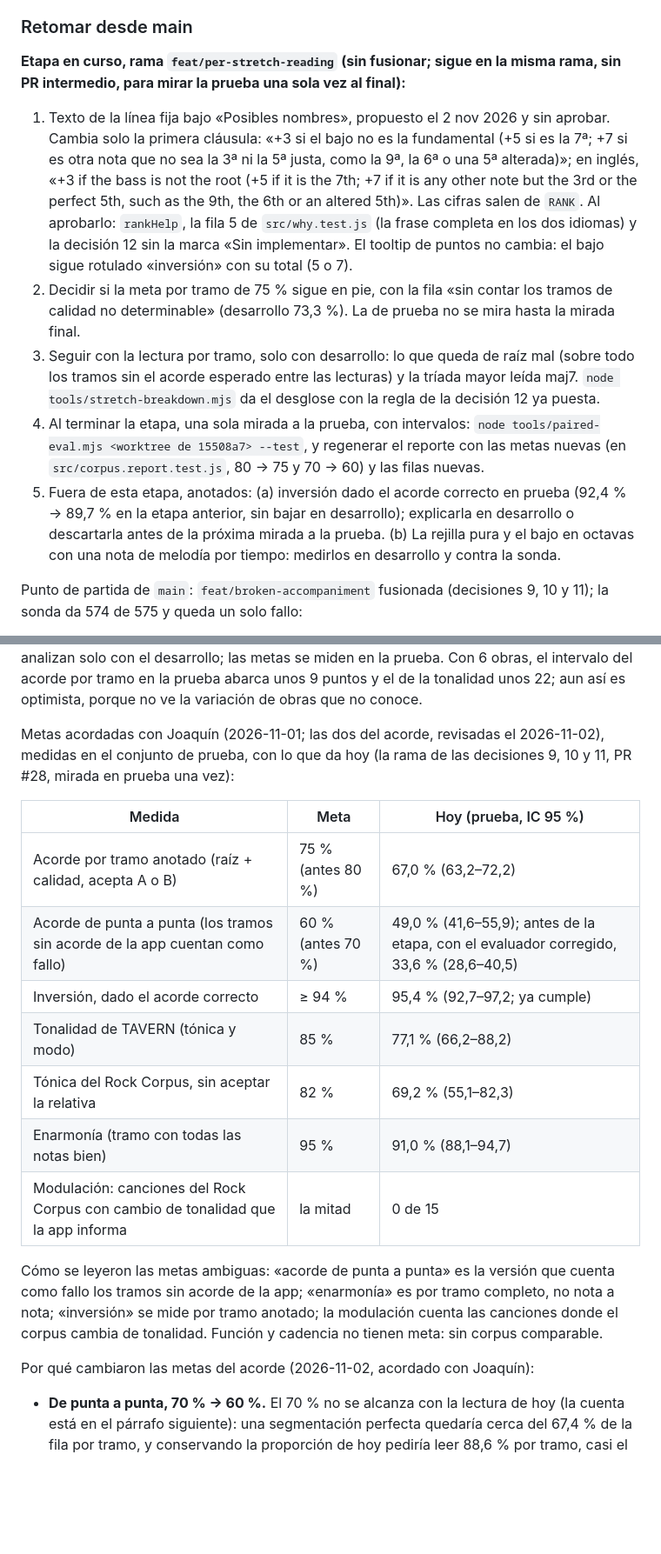
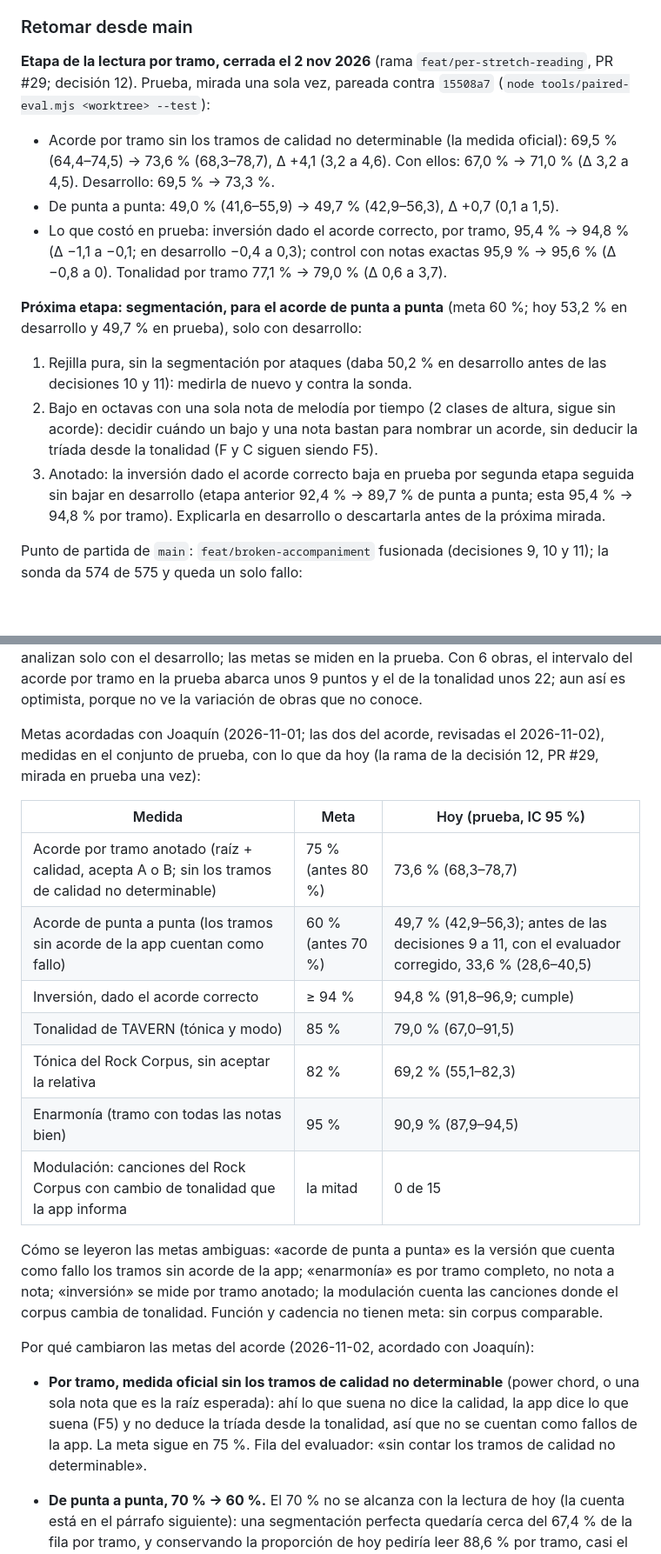
Before and after one commit to salonas/chord-analyzer, a Markdown page: THEORY.md, 2 parts joined by grey strips. Shown at 87% size. Rendered like a GitHub page; blank space fills up the shorter version.

Commit message:
Record in THEORY.md the approved texts of decision 12, the per-stretch goal without the stretches of undeterminable quality, the single look at the test set, and the next stage (segmentation for the end-to-end chord)

```diff
--- a/THEORY.md
+++ b/THEORY.md
@@ -133,13 +133,17 @@ Rama `feat/per-stretch-reading`, desde `main` (`15508a7`): metas del acorde revi
 
 ### Retomar desde main
 
-**Etapa en curso, rama `feat/per-stretch-reading` (sin fusionar; sigue en la misma rama, sin PR intermedio, para mirar la prueba una sola vez al final):**
+**Etapa de la lectura por tramo, cerrada el 2 nov 2026** (rama `feat/per-stretch-reading`, PR #29; decisión 12). Prueba, mirada una sola vez, pareada contra `15508a7` (`node tools/paired-eval.mjs <worktree> --test`):
 
-1. Texto de la línea fija bajo «Posibles nombres», propuesto el 2 nov 2026 y sin aprobar. Cambia solo la primera cláusula: «+3 si el bajo no es la fundamental (+5 si es la 7ª; +7 si es otra nota que no sea la 3ª ni la 5ª justa, como la 9ª, la 6ª o una 5ª alterada)»; en inglés, «+3 if the bass is not the root (+5 if it is the 7th; +7 if it is any other note but the 3rd or the perfect 5th, such as the 9th, the 6th or an altered 5th)». Las cifras salen de `RANK`. Al aprobarlo: `rankHelp`, la fila 5 de `src/why.test.js` (la frase completa en los dos idiomas) y la decisión 12 sin la marca «Sin implementar». El tooltip de puntos no cambia: el bajo sigue rotulado «inversión» con su total (5 o 7).
-2. Decidir si la meta por tramo de 75 % sigue en pie, con la fila «sin contar los tramos de calidad no determinable» (desarrollo 73,3 %). La de prueba no se mira hasta la mirada final.
-3. Seguir con la lectura por tramo, solo con desarrollo: lo que queda de raíz mal (sobre todo los tramos sin el acorde esperado entre las lecturas) y la tríada mayor leída maj7. `node tools/stretch-breakdown.mjs` da el desglose con la regla de la decisión 12 ya puesta.
-4. Al terminar la etapa, una sola mirada a la prueba, con intervalos: `node tools/paired-eval.mjs <worktree de 15508a7> --test`, y regenerar el reporte con las metas nuevas (en `src/corpus.report.test.js`, 80 → 75 y 70 → 60) y las filas nuevas.
-5. Fuera de esta etapa, anotados: (a) inversión dado el acorde correcto en prueba (92,4 % → 89,7 % en la etapa anterior, sin bajar en desarrollo); explicarla en desarrollo o descartarla antes de la próxima mirada a la prueba. (b) La rejilla pura y el bajo en octavas con una nota de melodía por tiempo: medirlos en desarrollo y contra la sonda.
+- Acorde por tramo sin los tramos de calidad no determinable (la medida oficial): 69,5 % (64,4–74,5) → 73,6 % (68,3–78,7), Δ +4,1 (3,2 a 4,6). Con ellos: 67,0 % → 71,0 % (Δ 3,2 a 4,5). Desarrollo: 69,5 % → 73,3 %.
+- De punta a punta: 49,0 % (41,6–55,9) → 49,7 % (42,9–56,3), Δ +0,7 (0,1 a 1,5).
+- Lo que costó en prueba: inversión dado el acorde correcto, por tramo, 95,4 % → 94,8 % (Δ −1,1 a −0,1; en desarrollo −0,4 a 0,3); control con notas exactas 95,9 % → 95,6 % (Δ −0,8 a 0). Tonalidad por tramo 77,1 % → 79,0 % (Δ 0,6 a 3,7).
+
+**Próxima etapa: segmentación, para el acorde de punta a punta** (meta 60 %; hoy 53,2 % en desarrollo y 49,7 % en prueba), solo con desarrollo:
+
+1. Rejilla pura, sin la segmentación por ataques (daba 50,2 % en desarrollo antes de las decisiones 10 y 11): medirla de nuevo y contra la sonda.
+2. Bajo en octavas con una sola nota de melodía por tiempo (2 clases de altura, sigue sin acorde): decidir cuándo un bajo y una nota bastan para nombrar un acorde, sin deducir la tríada desde la tonalidad (F y C siguen siendo F5).
+3. Anotado: la inversión dado el acorde correcto baja en prueba por segunda etapa seguida sin bajar en desarrollo (etapa anterior 92,4 % → 89,7 % de punta a punta; esta 95,4 % → 94,8 % por tramo). Explicarla en desarrollo o descartarla antes de la próxima mirada.
 
 Punto de partida de `main`: `feat/broken-accompaniment` fusionada (decisiones 9, 10 y 11); la sonda da 574 de 575 y queda un solo fallo:
 
@@ -158,21 +162,23 @@ Cifras de la etapa del 2 nov 2026 (segmentación y raíz por contexto), antes
 
 Conjunto de prueba: nunca se usa para ajustar reglas. Se separan obras completas de TAVERN (6 de 27: B066, B075, B080, Opus76, K354 y K573; 290 de 1101 frases) y canciones completas del Rock Corpus (40 de 198; 78 de 382 análisis) por un hash fijo de su nombre (`split.json`, regla en `src/test/corpus-eval.js`). Las reglas se ajustan y los errores se analizan solo con el desarrollo; las metas se miden en la prueba. Con 6 obras, el intervalo del acorde por tramo en la prueba abarca unos 9 puntos y el de la tonalidad unos 22; aun así es optimista, porque no ve la variación de obras que no conoce.
 
-Metas acordadas con Joaquín (2026-11-01; las dos del acorde, revisadas el 2026-11-02), medidas en el conjunto de prueba, con lo que da hoy (la rama de las decisiones 9, 10 y 11, PR #28, mirada en prueba una vez):
+Metas acordadas con Joaquín (2026-11-01; las dos del acorde, revisadas el 2026-11-02), medidas en el conjunto de prueba, con lo que da hoy (la rama de la decisión 12, PR #29, mirada en prueba una vez):
 
 | Medida | Meta | Hoy (prueba, IC 95 %) |
 |---|---|---|
-| Acorde por tramo anotado (raíz + calidad, acepta A o B) | 75 % (antes 80 %) | 67,0 % (63,2–72,2) |
-| Acorde de punta a punta (los tramos sin acorde de la app cuentan como fallo) | 60 % (antes 70 %) | 49,0 % (41,6–55,9); antes de la etapa, con el evaluador corregido, 33,6 % (28,6–40,5) |
-| Inversión, dado el acorde correcto | ≥ 94 % | 95,4 % (92,7–97,2; ya cumple) |
-| Tonalidad de TAVERN (tónica y modo) | 85 % | 77,1 % (66,2–88,2) |
+| Acorde por tramo anotado (raíz + calidad, acepta A o B; sin los tramos de calidad no determinable) | 75 % (antes 80 %) | 73,6 % (68,3–78,7) |
+| Acorde de punta a punta (los tramos sin acorde de la app cuentan como fallo) | 60 % (antes 70 %) | 49,7 % (42,9–56,3); antes de las decisiones 9 a 11, con el evaluador corregido, 33,6 % (28,6–40,5) |
+| Inversión, dado el acorde correcto | ≥ 94 % | 94,8 % (91,8–96,9; cumple) |
+| Tonalidad de TAVERN (tónica y modo) | 85 % | 79,0 % (67,0–91,5) |
 | Tónica del Rock Corpus, sin aceptar la relativa | 82 % | 69,2 % (55,1–82,3) |
-| Enarmonía (tramo con todas las notas bien) | 95 % | 91,0 % (88,1–94,7) |
+| Enarmonía (tramo con todas las notas bien) | 95 % | 90,9 % (87,9–94,5) |
 | Modulación: canciones del Rock Corpus con cambio de tonalidad que la app informa | la mitad | 0 de 15 |
 
 Cómo se leyeron las metas ambiguas: «acorde de punta a punta» es la versión que cuenta como fallo los tramos sin acorde de la app; «enarmonía» es por tramo completo, no nota a nota; «inversión» se mide por tramo anotado; la modulación cuenta las canciones donde el corpus cambia de tonalidad. Función y cadencia no tienen meta: sin corpus comparable.
 
 Por qué cambiaron las metas del acorde (2026-11-02, acordado con Joaquín):
+
+- **Por tramo, medida oficial sin los tramos de calidad no determinable** (power chord, o una sola nota que es la raíz esperada): ahí lo que suena no dice la calidad, la app dice lo que suena (F5) y no deduce la tríada desde la tonalidad, así que no se cuentan como fallos de la app. La meta sigue en 75 %. Fila del evaluador: «sin contar los tramos de calidad no determinable».
 
 - **De punta a punta, 70 % → 60 %.** El 70 % no se alcanza con la lectura de hoy (la cuenta está en el párrafo siguiente): una segmentación perfecta quedaría cerca del 67,4 % de la fila por tramo, y conservando la proporción de hoy pediría leer 88,6 % por tramo, casi el acuerdo entre anotadores (92,0 %). El 60 % es lo que da la meta por tramo con esa proporción: 75 × 0,79 = 59,3 %, en desarrollo. En prueba la proporción es 0,73 (49,0 / 67,0), y 75 × 0,73 = 54,8 %; así que el 60 % en prueba pide también conservar más de la lectura al segmentar (60 / 75 = 0,80).
 - **Por tramo, 80 % → 75 %.** Va atada a la de punta a punta: es la lectura que, con la proporción de hoy, da el 60 %. El 80 % se fijó junto con el 70 %, que ya no se persigue.
```
Also changed, not shown: other parts of THEORY.md (+1 -1 lines).
